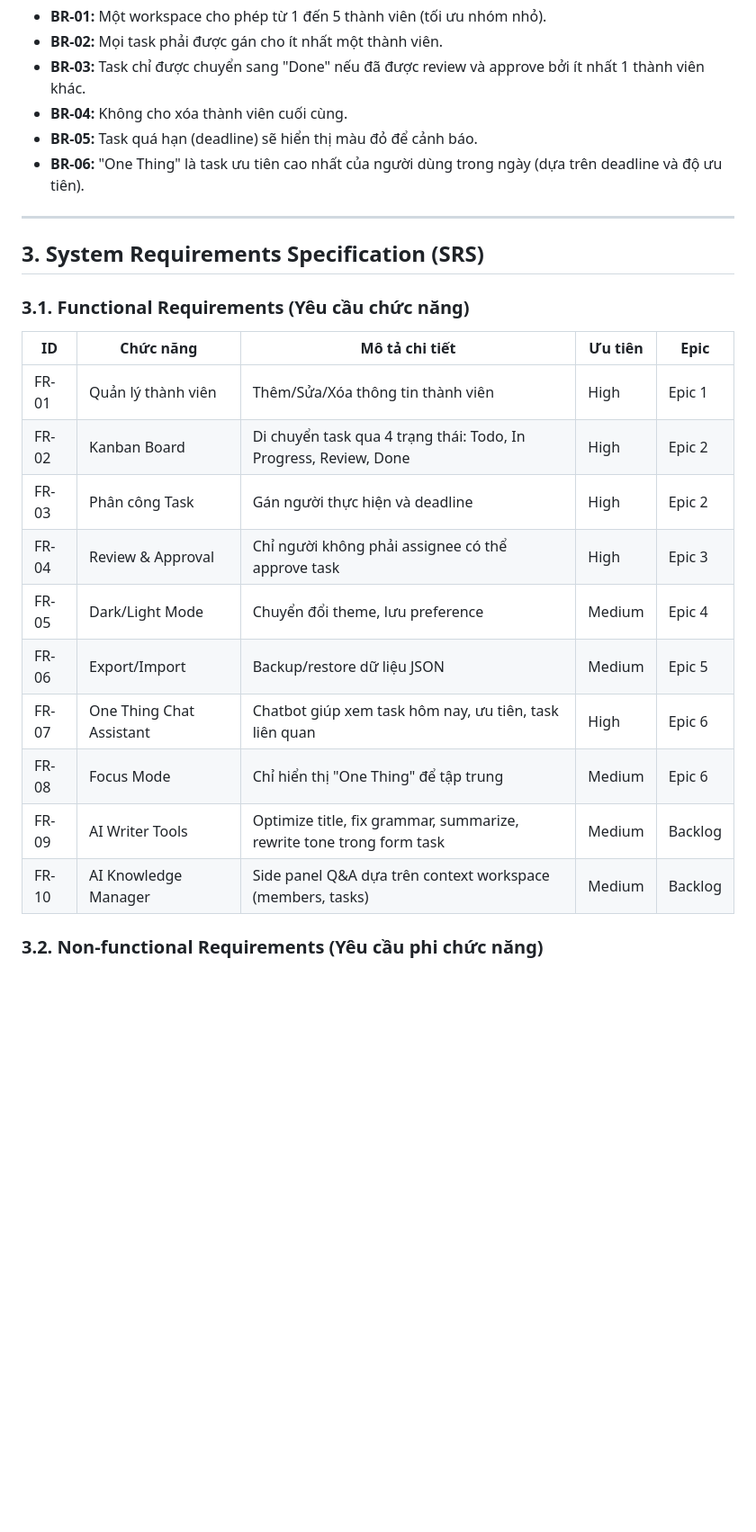
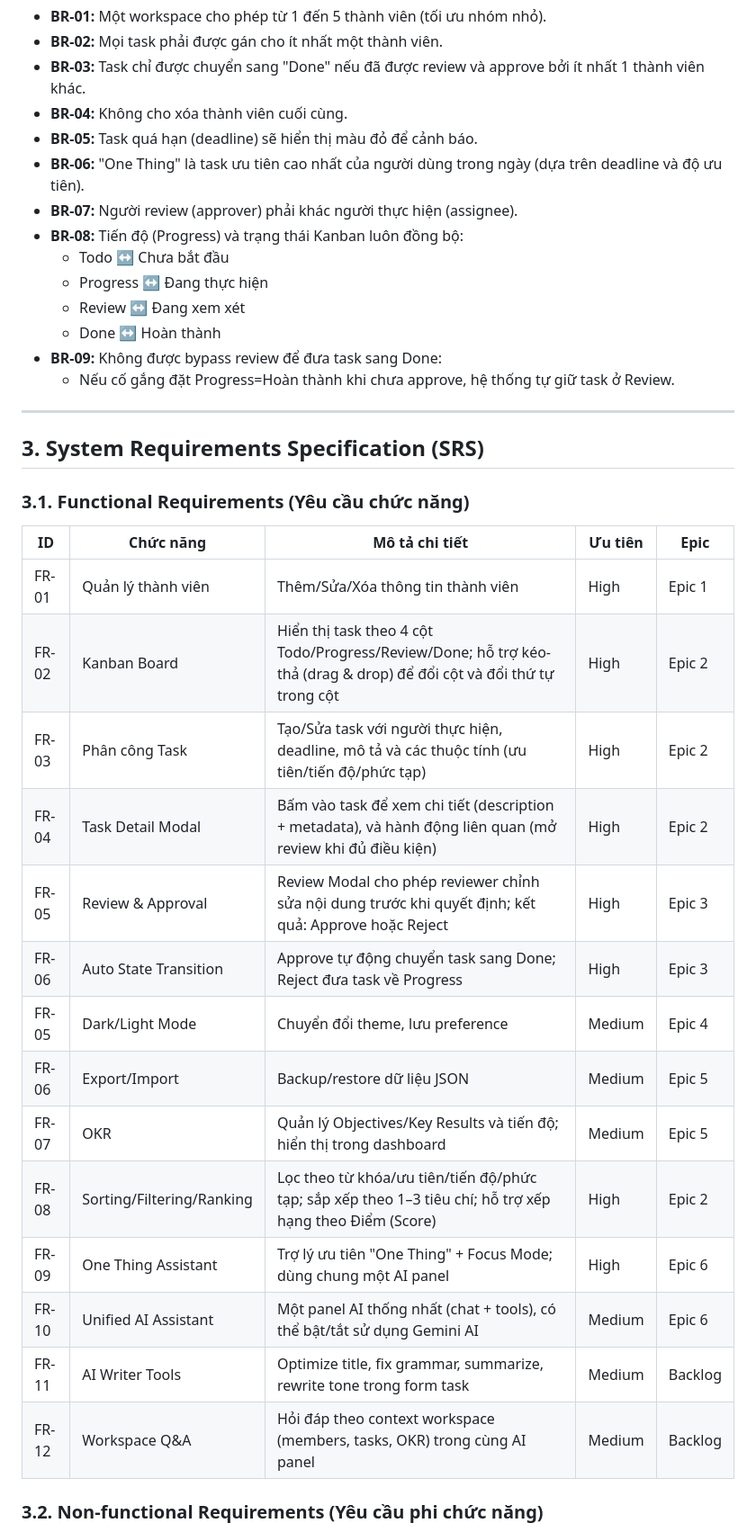
Before and after one commit to tatuanfpt/The3Musk, a Markdown page: REQUIREMENTS.md, the part around one of its changes. Shown at 90% size. Drawn GitHub-style; blank space fills up the shorter version.

```diff
--- a/REQUIREMENTS.md
+++ b/REQUIREMENTS.md
@@ -19,6 +19,14 @@ Dự án **3Musk + One Thing** được xây dựng nhằm tối ưu hóa hiệu
 - **BR-04:** Không cho xóa thành viên cuối cùng.
 - **BR-05:** Task quá hạn (deadline) sẽ hiển thị màu đỏ để cảnh báo.
 - **BR-06:** "One Thing" là task ưu tiên cao nhất của người dùng trong ngày (dựa trên deadline và độ ưu tiên).
+- **BR-07:** Người review (approver) phải khác người thực hiện (assignee).
+- **BR-08:** Tiến độ (Progress) và trạng thái Kanban luôn đồng bộ:
+  - Todo ↔ Chưa bắt đầu
+  - Progress ↔ Đang thực hiện
+  - Review ↔ Đang xem xét
+  - Done ↔ Hoàn thành
+- **BR-09:** Không được bypass review để đưa task sang Done:
+  - Nếu cố gắng đặt Progress=Hoàn thành khi chưa approve, hệ thống tự giữ task ở Review.
 
 ---
 
@@ -29,15 +37,19 @@ Dự án **3Musk + One Thing** được xây dựng nhằm tối ưu hóa hiệu
 | ID | Chức năng | Mô tả chi tiết | Ưu tiên | Epic |
 |---|---|---|---|---|
 | FR-01 | Quản lý thành viên | Thêm/Sửa/Xóa thông tin thành viên | High | Epic 1 |
-| FR-02 | Kanban Board | Di chuyển task qua 4 trạng thái: Todo, In Progress, Review, Done | High | Epic 2 |
-| FR-03 | Phân công Task | Gán người thực hiện và deadline | High | Epic 2 |
-| FR-04 | Review & Approval | Chỉ người không phải assignee có thể approve task | High | Epic 3 |
+| FR-02 | Kanban Board | Hiển thị task theo 4 cột Todo/Progress/Review/Done; hỗ trợ kéo-thả (drag & drop) để đổi cột và đổi thứ tự trong cột | High | Epic 2 |
+| FR-03 | Phân công Task | Tạo/Sửa task với người thực hiện, deadline, mô tả và các thuộc tính (ưu tiên/tiến độ/phức tạp) | High | Epic 2 |
+| FR-04 | Task Detail Modal | Bấm vào task để xem chi tiết (description + metadata), và hành động liên quan (mở review khi đủ điều kiện) | High | Epic 2 |
+| FR-05 | Review & Approval | Review Modal cho phép reviewer chỉnh sửa nội dung trước khi quyết định; kết quả: Approve hoặc Reject | High | Epic 3 |
+| FR-06 | Auto State Transition | Approve tự động chuyển task sang Done; Reject đưa task về Progress | High | Epic 3 |
 | FR-05 | Dark/Light Mode | Chuyển đổi theme, lưu preference | Medium | Epic 4 |
 | FR-06 | Export/Import | Backup/restore dữ liệu JSON | Medium | Epic 5 |
-| FR-07 | One Thing Chat Assistant | Chatbot giúp xem task hôm nay, ưu tiên, task liên quan | High | Epic 6 |
-| FR-08 | Focus Mode | Chỉ hiển thị "One Thing" để tập trung | Medium | Epic 6 |
-| FR-09 | AI Writer Tools | Optimize title, fix grammar, summarize, rewrite tone trong form task | Medium | Backlog |
-| FR-10 | AI Knowledge Manager | Side panel Q&A dựa trên context workspace (members, tasks) | Medium | Backlog |
+| FR-07 | OKR | Quản lý Objectives/Key Results và tiến độ; hiển thị trong dashboard | Medium | Epic 5 |
+| FR-08 | Sorting/Filtering/Ranking | Lọc theo từ khóa/ưu tiên/tiến độ/phức tạp; sắp xếp theo 1–3 tiêu chí; hỗ trợ xếp hạng theo Điểm (Score) | High | Epic 2 |
+| FR-09 | One Thing Assistant | Trợ lý ưu tiên "One Thing" + Focus Mode; dùng chung một AI panel | High | Epic 6 |
+| FR-10 | Unified AI Assistant | Một panel AI thống nhất (chat + tools), có thể bật/tắt sử dụng Gemini AI | Medium | Epic 6 |
+| FR-11 | AI Writer Tools | Optimize title, fix grammar, summarize, rewrite tone trong form task | Medium | Backlog |
+| FR-12 | Workspace Q&A | Hỏi đáp theo context workspace (members, tasks, OKR) trong cùng AI panel | Medium | Backlog |
 
 ### 3.2. Non-functional Requirements (Yêu cầu phi chức năng)
 - **Hiệu năng:** Tải trang đầu tiên dưới 1.5 giây.
```
Also changed, not shown: other parts of REQUIREMENTS.md (+24 -2 lines).
